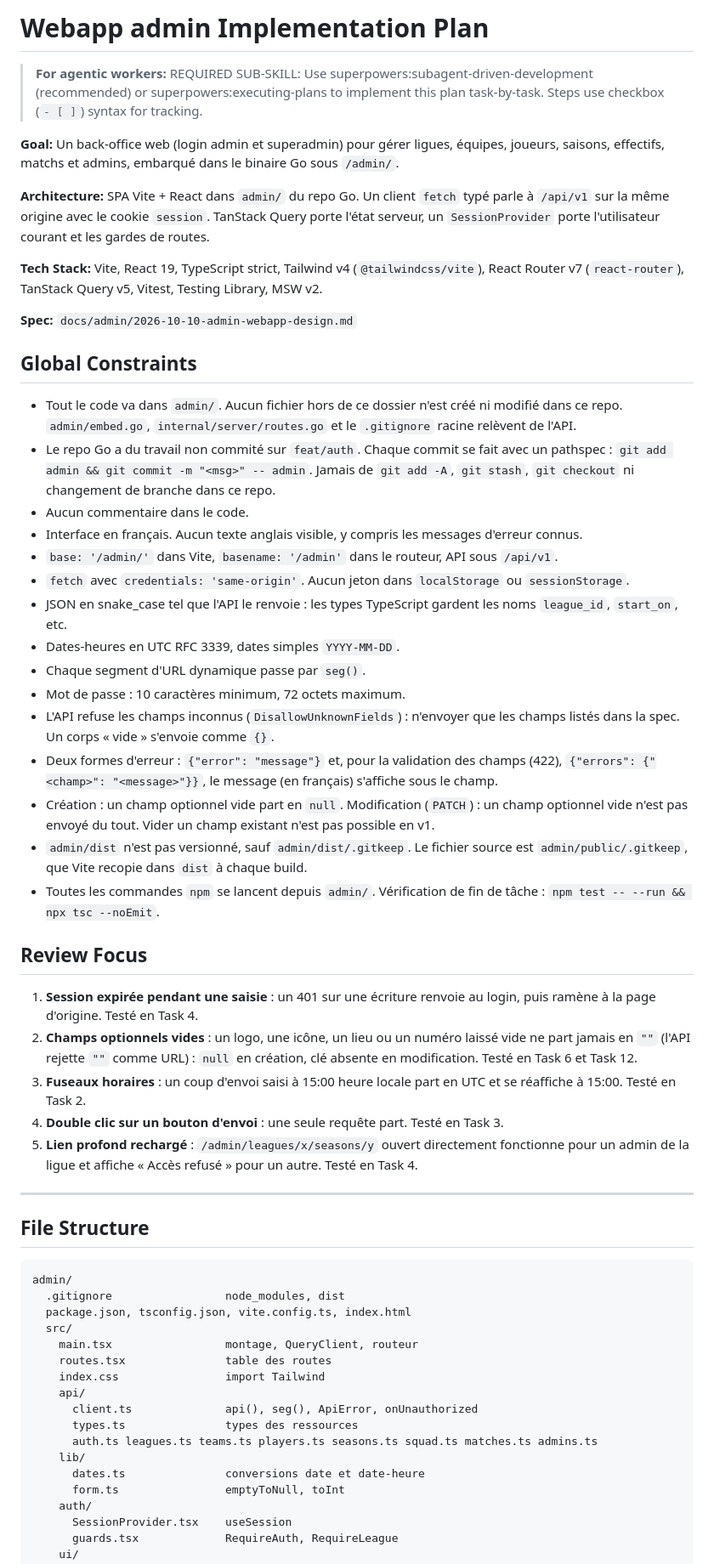
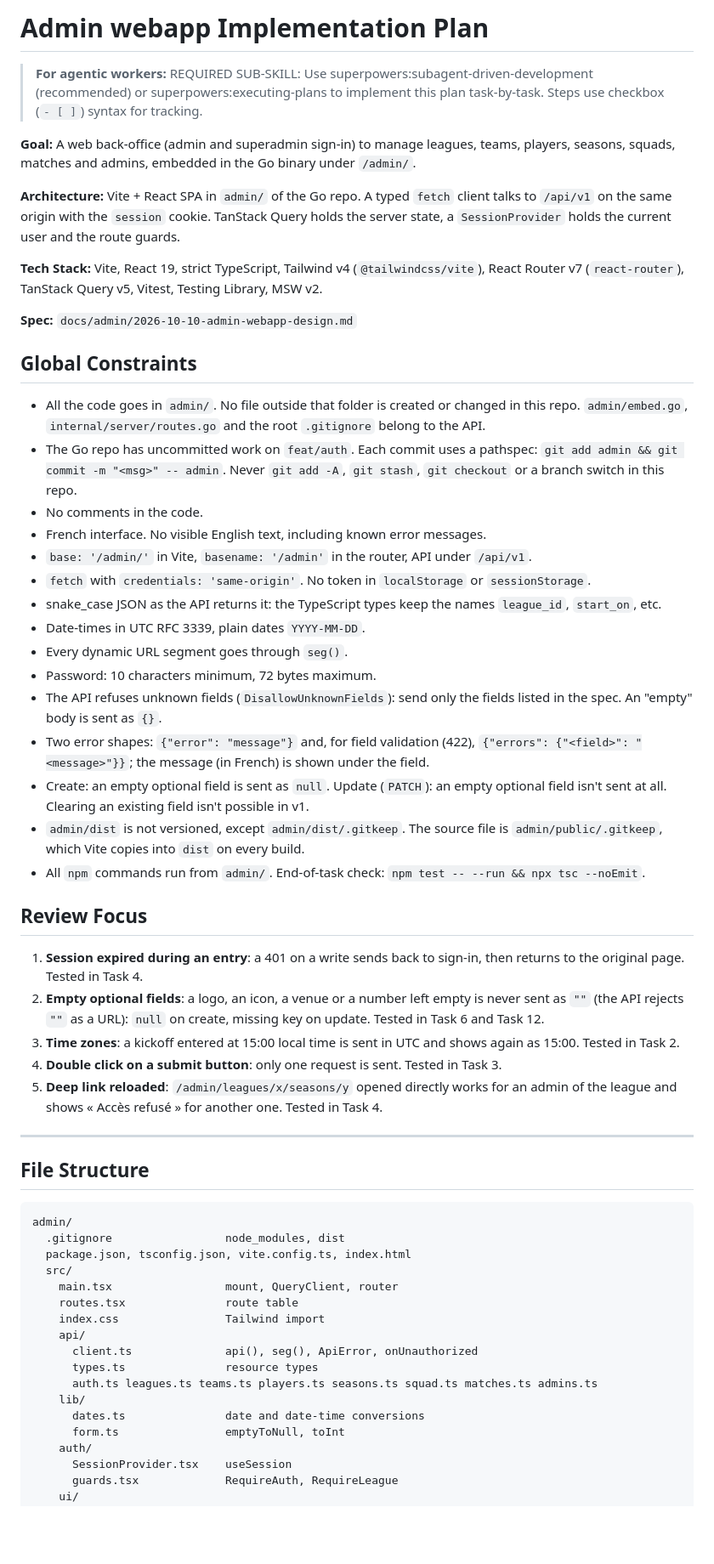
Before and after one commit to kejlerj/league-s, a Markdown page: docs/admin/2026-10-10-admin-webapp.md, the part around one of its changes. Shown at 85% size. Rendered like a GitHub page; blank space fills up the shorter version.

```diff
--- a/docs/admin/2026-10-10-admin-webapp.md
+++ b/docs/admin/2026-10-10-admin-webapp.md
@@ -1,40 +1,40 @@
-# Webapp admin Implementation Plan
+# Admin webapp Implementation Plan
 
 > **For agentic workers:** REQUIRED SUB-SKILL: Use superpowers:subagent-driven-development (recommended) or superpowers:executing-plans to implement this plan task-by-task. Steps use checkbox (`- [ ]`) syntax for tracking.
 
-**Goal:** Un back-office web (login admin et superadmin) pour gérer ligues, équipes, joueurs, saisons, effectifs, matchs et admins, embarqué dans le binaire Go sous `/admin/`.
+**Goal:** A web back-office (admin and superadmin sign-in) to manage leagues, teams, players, seasons, squads, matches and admins, embedded in the Go binary under `/admin/`.
 
-**Architecture:** SPA Vite + React dans `admin/` du repo Go. Un client `fetch` typé parle à `/api/v1` sur la même origine avec le cookie `session`. TanStack Query porte l'état serveur, un `SessionProvider` porte l'utilisateur courant et les gardes de routes.
+**Architecture:** Vite + React SPA in `admin/` of the Go repo. A typed `fetch` client talks to `/api/v1` on the same origin with the `session` cookie. TanStack Query holds the server state, a `SessionProvider` holds the current user and the route guards.
 
-**Tech Stack:** Vite, React 19, TypeScript strict, Tailwind v4 (`@tailwindcss/vite`), React Router v7 (`react-router`), TanStack Query v5, Vitest, Testing Library, MSW v2.
+**Tech Stack:** Vite, React 19, strict TypeScript, Tailwind v4 (`@tailwindcss/vite`), React Router v7 (`react-router`), TanStack Query v5, Vitest, Testing Library, MSW v2.
 
 **Spec:** `docs/admin/2026-10-10-admin-webapp-design.md`
 
 ## Global Constraints
 
-- Tout le code va dans `admin/`. Aucun fichier hors de ce dossier n'est créé ni modifié dans ce repo. `admin/embed.go`, `internal/server/routes.go` et le `.gitignore` racine relèvent de l'API.
-- Le repo Go a du travail non commité sur `feat/auth`. Chaque commit se fait avec un pathspec : `git add admin && git commit -m "<msg>" -- admin`. Jamais de `git add -A`, `git stash`, `git checkout` ni changement de branche dans ce repo.
-- Aucun commentaire dans le code.
-- Interface en français. Aucun texte anglais visible, y compris les messages d'erreur connus.
-- `base: '/admin/'` dans Vite, `basename: '/admin'` dans le routeur, API sous `/api/v1`.
-- `fetch` avec `credentials: 'same-origin'`. Aucun jeton dans `localStorage` ou `sessionStorage`.
-- JSON en snake_case tel que l'API le renvoie : les types TypeScript gardent les noms `league_id`, `start_on`, etc.
-- Dates-heures en UTC RFC 3339, dates simples `YYYY-MM-DD`.
-- Chaque segment d'URL dynamique passe par `seg()`.
-- Mot de passe : 10 caractères minimum, 72 octets maximum.
-- L'API refuse les champs inconnus (`DisallowUnknownFields`) : n'envoyer que les champs listés dans la spec. Un corps « vide » s'envoie comme `{}`.
-- Deux formes d'erreur : `{"error": "message"}` et, pour la validation des champs (422), `{"errors": {"<champ>": "<message>"}}`, le message (en français) s'affiche sous le champ.
-- Création : un champ optionnel vide part en `null`. Modification (`PATCH`) : un champ optionnel vide n'est pas envoyé du tout. Vider un champ existant n'est pas possible en v1.
-- `admin/dist` n'est pas versionné, sauf `admin/dist/.gitkeep`. Le fichier source est `admin/public/.gitkeep`, que Vite recopie dans `dist` à chaque build.
-- Toutes les commandes `npm` se lancent depuis `admin/`. Vérification de fin de tâche : `npm test -- --run && npx tsc --noEmit`.
+- All the code goes in `admin/`. No file outside that folder is created or changed in this repo. `admin/embed.go`, `internal/server/routes.go` and the root `.gitignore` belong to the API.
+- The Go repo has uncommitted work on `feat/auth`. Each commit uses a pathspec: `git add admin && git commit -m "<msg>" -- admin`. Never `git add -A`, `git stash`, `git checkout` or a branch switch in this repo.
+- No comments in the code.
+- French interface. No visible English text, including known error messages.
+- `base: '/admin/'` in Vite, `basename: '/admin'` in the router, API under `/api/v1`.
+- `fetch` with `credentials: 'same-origin'`. No token in `localStorage` or `sessionStorage`.
+- snake_case JSON as the API returns it: the TypeScript types keep the names `league_id`, `start_on`, etc.
+- Date-times in UTC RFC 3339, plain dates `YYYY-MM-DD`.
+- Every dynamic URL segment goes through `seg()`.
+- Password: 10 characters minimum, 72 bytes maximum.
+- The API refuses unknown fields (`DisallowUnknownFields`): send only the fields listed in the spec. An "empty" body is sent as `{}`.
+- Two error shapes: `{"error": "message"}` and, for field validation (422), `{"errors": {"<field>": "<message>"}}`; the message (in French) is shown under the field.
+- Create: an empty optional field is sent as `null`. Update (`PATCH`): an empty optional field isn't sent at all. Clearing an existing field isn't possible in v1.
+- `admin/dist` is not versioned, except `admin/dist/.gitkeep`. The source file is `admin/public/.gitkeep`, which Vite copies into `dist` on every build.
+- All `npm` commands run from `admin/`. End-of-task check: `npm test -- --run && npx tsc --noEmit`.
 
 ## Review Focus
 
-1. **Session expirée pendant une saisie** : un 401 sur une écriture renvoie au login, puis ramène à la page d'origine. Testé en Task 4.
-2. **Champs optionnels vides** : un logo, une icône, un lieu ou un numéro laissé vide ne part jamais en `""` (l'API rejette `""` comme URL) : `null` en création, clé absente en modification. Testé en Task 6 et Task 12.
-3. **Fuseaux horaires** : un coup d'envoi saisi à 15:00 heure locale part en UTC et se réaffiche à 15:00. Testé en Task 2.
-4. **Double clic sur un bouton d'envoi** : une seule requête part. Testé en Task 3.
-5. **Lien profond rechargé** : `/admin/leagues/x/seasons/y` ouvert directement fonctionne pour un admin de la ligue et affiche « Accès refusé » pour un autre. Testé en Task 4.
+1. **Session expired during an entry**: a 401 on a write sends back to sign-in, then returns to the original page. Tested in Task 4.
+2. **Empty optional fields**: a logo, an icon, a venue or a number left empty is never sent as `""` (the API rejects `""` as a URL): `null` on create, missing key on update. Tested in Task 6 and Task 12.
+3. **Time zones**: a kickoff entered at 15:00 local time is sent in UTC and shows again as 15:00. Tested in Task 2.
+4. **Double click on a submit button**: only one request is sent. Tested in Task 3.
+5. **Deep link reloaded**: `/admin/leagues/x/seasons/y` opened directly works for an admin of the league and shows « Accès refusé » for another one. Tested in Task 4.
 
 ---
 
@@ -45,15 +45,15 @@ admin/
   .gitignore                 node_modules, dist
   package.json, tsconfig.json, vite.config.ts, index.html
   src/
-    main.tsx                 montage, QueryClient, routeur
-    routes.tsx               table des routes
-    index.css                import Tailwind
+    main.tsx                 mount, QueryClient, router
+    routes.tsx               route table
+    index.css                Tailwind import
     api/
       client.ts              api(), seg(), ApiError, onUnauthorized
-      types.ts               types des ressources
+      types.ts               resource types
       auth.ts leagues.ts teams.ts players.ts seasons.ts squad.ts matches.ts admins.ts
     lib/
-      dates.ts               conversions date et date-heure
+      dates.ts               date and date-time conversions
       form.ts                emptyToNull, toInt
     auth/
       SessionProvider.tsx    useSession
```
Also changed, not shown: other parts of docs/admin/2026-10-10-admin-webapp.md (+201 -201 lines), docs/admin/2026-10-10-admin-webapp-design.md (+133 -133 lines).
